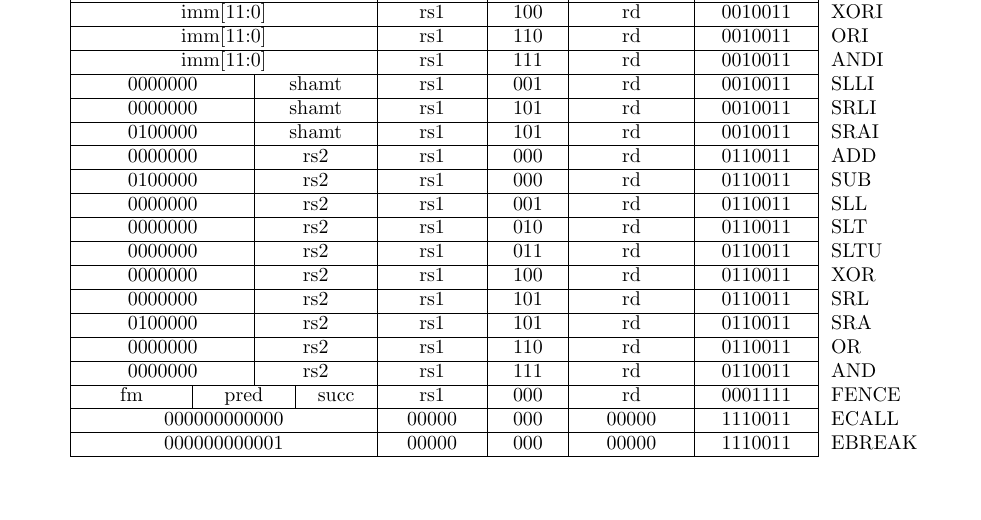
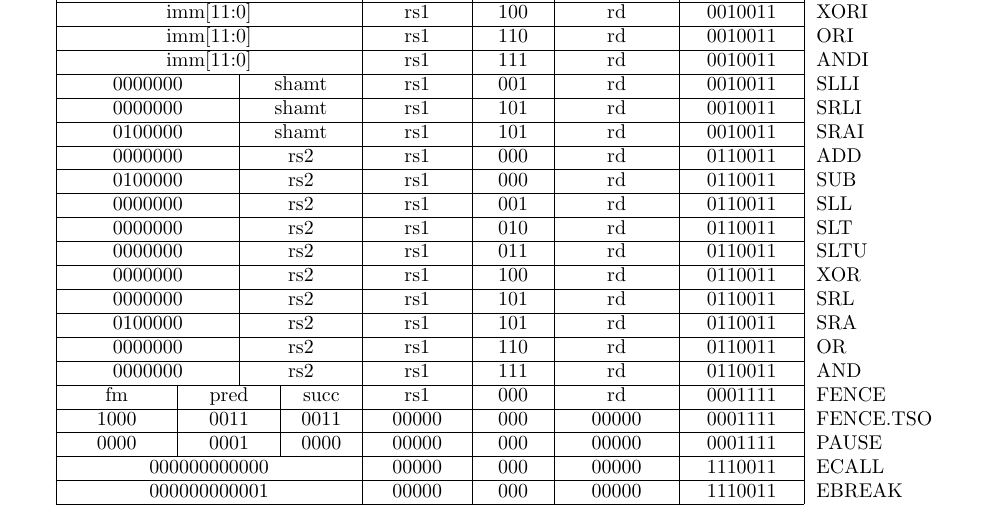
Before and after one commit to riscv/riscv-isa-manual, a LaTeX thesis (src/riscv-spec.tex, which reads src/instr-table.tex): part of page 150 of 234, cut so that both start at the same text. Compiled offline with pdfLaTeX.

Commit message:
Add FENCE.TSO and PAUSE to RV32I instruction table

```diff
--- a/src/instr-table.tex
+++ b/src/instr-table.tex
@@ -441,6 +441,28 @@
 
 
 &
+\multicolumn{2}{|c|}{1000} &
+\multicolumn{3}{c|}{0011} &
+\multicolumn{1}{c|}{0011} &
+\multicolumn{1}{c|}{00000} &
+\multicolumn{1}{c|}{000} &
+\multicolumn{1}{c|}{00000} &
+\multicolumn{1}{c|}{0001111} & FENCE.TSO \\
+\cline{2-11}
+
+
+&
+\multicolumn{2}{|c|}{0000} &
+\multicolumn{3}{c|}{0001} &
+\multicolumn{1}{c|}{0000} &
+\multicolumn{1}{c|}{00000} &
+\multicolumn{1}{c|}{000} &
+\multicolumn{1}{c|}{00000} &
+\multicolumn{1}{c|}{0001111} & PAUSE \\
+\cline{2-11}
+
+
+&
 \multicolumn{6}{|c|}{000000000000} &
 \multicolumn{1}{c|}{00000} &
 \multicolumn{1}{c|}{000} &
```
